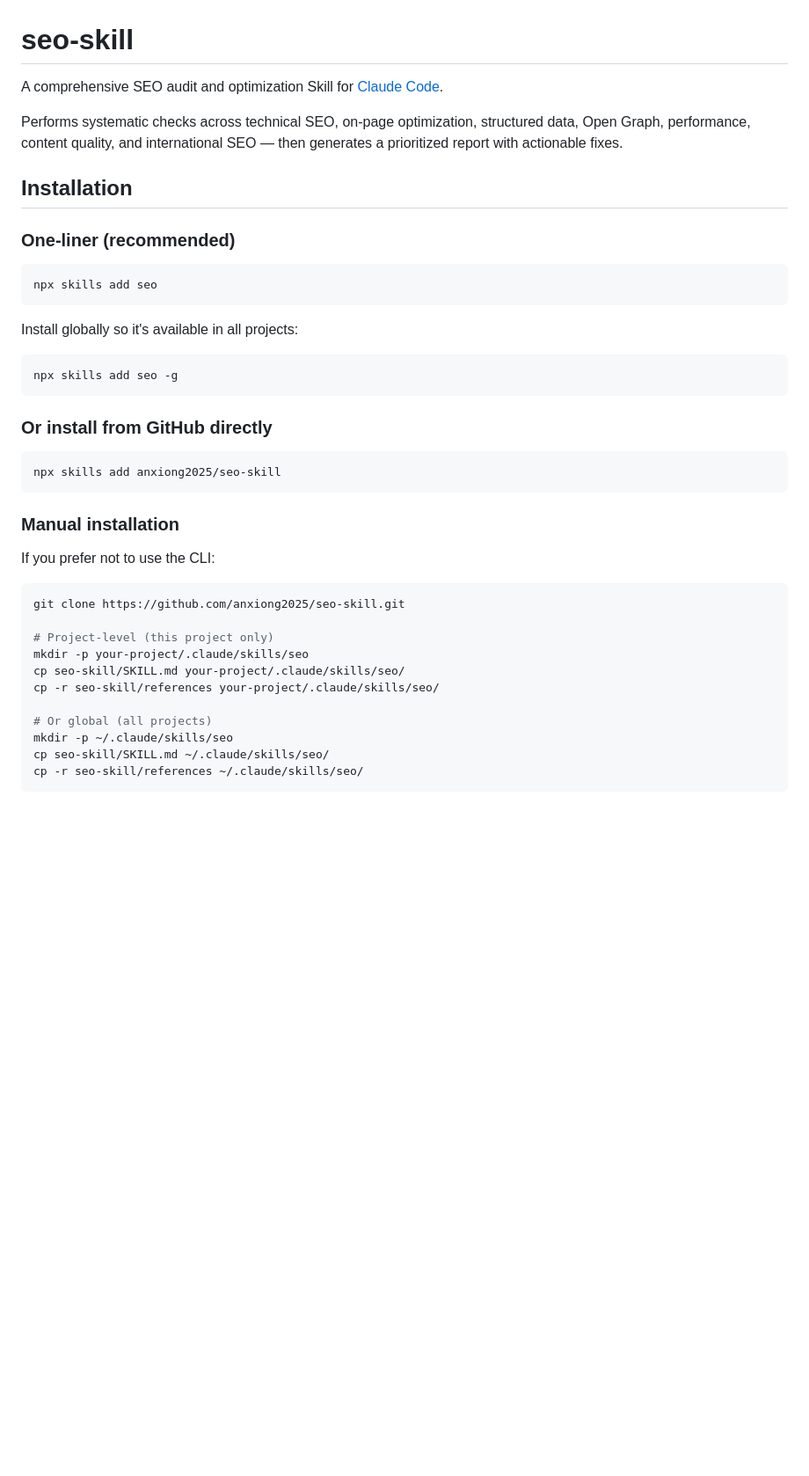
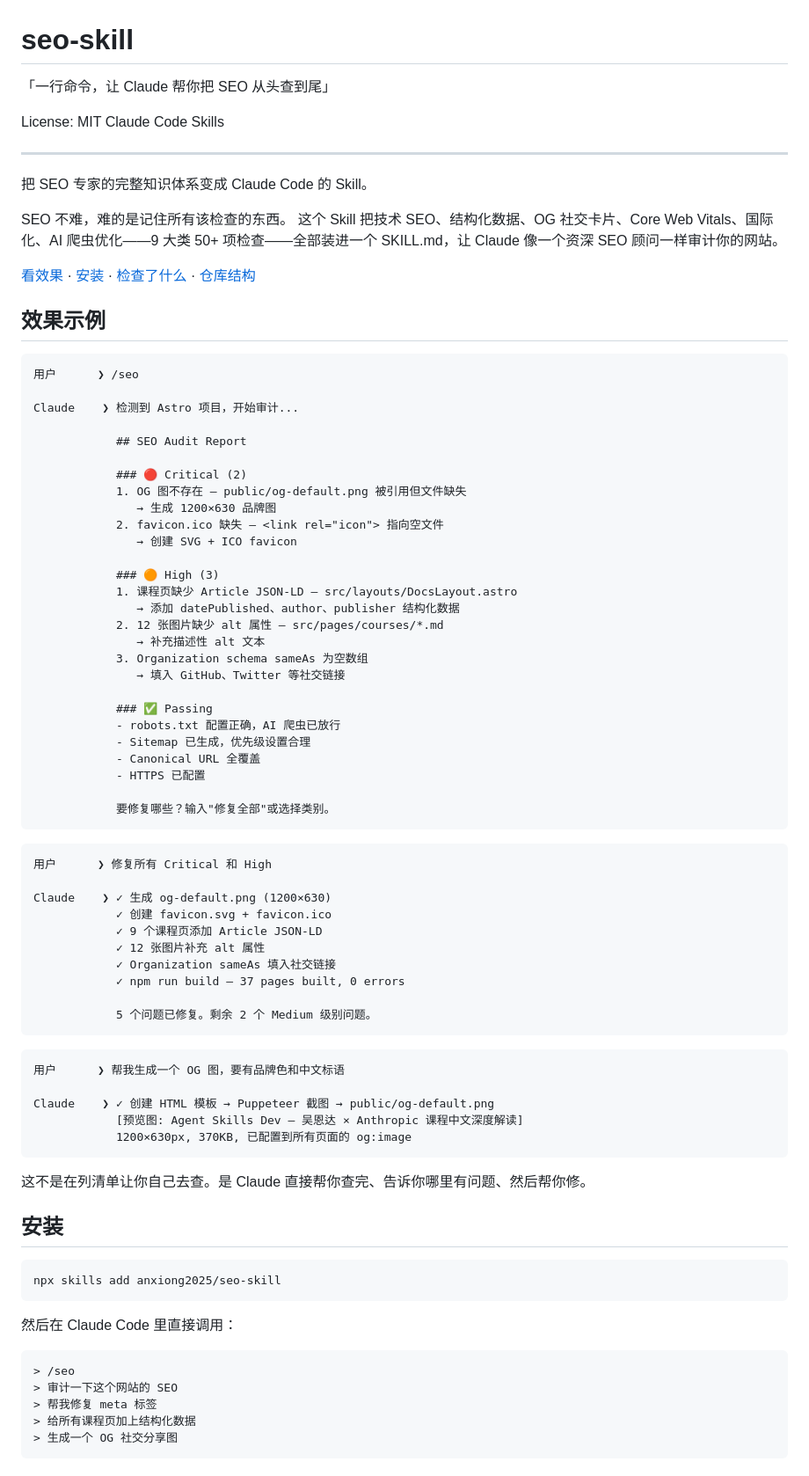
Before and after one commit to anxiong2025/seo-skill, a Markdown page: README.md, the part around one of its changes. Shown at 88% size. Rendered like a GitHub page; blank space fills up the shorter version.

Commit message:
docs: rewrite README with effect examples and clear structure
Co-Authored-By: Claude Opus 4.6 <noreply@anthropic.com>

````diff
--- a/README.md
+++ b/README.md
@@ -1,44 +1,86 @@
 # seo-skill
 
-A comprehensive SEO audit and optimization Skill for [Claude Code](https://docs.anthropic.com/en/docs/claude-code).
+「一行命令，让 Claude 帮你把 SEO 从头查到尾」
 
-Performs systematic checks across technical SEO, on-page optimization, structured data, Open Graph, performance, content quality, and international SEO — then generates a prioritized report with actionable fixes.
+License: MIT Claude Code Skills
 
-## Installation
+---
 
-### One-liner (recommended)
+把 SEO 专家的完整知识体系变成 Claude Code 的 Skill。
 
-```bash
-npx skills add seo
+SEO 不难，难的是记住所有该检查的东西。
+这个 Skill 把技术 SEO、结构化数据、OG 社交卡片、Core Web Vitals、国际化、AI 爬虫优化——9 大类 50+ 项检查——全部装进一个 SKILL.md，让 Claude 像一个资深 SEO 顾问一样审计你的网站。
+
+[看效果](#效果示例) · [安装](#安装) · [检查了什么](#检查了什么) · [仓库结构](#仓库结构)
+
+## 效果示例
+
+```
+用户      ❯ /seo
+
+Claude    ❯ 检测到 Astro 项目，开始审计...
+
+            ## SEO Audit Report
+
+            ### 🔴 Critical (2)
+            1. OG 图不存在 — public/og-default.png 被引用但文件缺失
+               → 生成 1200×630 品牌图
+            2. favicon.ico 缺失 — <link rel="icon"> 指向空文件
+               → 创建 SVG + ICO favicon
+
+            ### 🟠 High (3)
+            1. 课程页缺少 Article JSON-LD — src/layouts/DocsLayout.astro
+               → 添加 datePublished、author、publisher 结构化数据
+            2. 12 张图片缺少 alt 属性 — src/pages/courses/*.md
+               → 补充描述性 alt 文本
+            3. Organization schema sameAs 为空数组
+               → 填入 GitHub、Twitter 等社交链接
+
+            ### ✅ Passing
+            - robots.txt 配置正确，AI 爬虫已放行
+            - Sitemap 已生成，优先级设置合理
+            - Canonical URL 全覆盖
+            - HTTPS 已配置
+
+            要修复哪些？输入"修复全部"或选择类别。
 ```
 
-Install globally so it's available in all projects:
+```
+用户      ❯ 修复所有 Critical 和 High
 
-```bash
-npx skills add seo -g
+Claude    ❯ ✓ 生成 og-default.png (1200×630)
+            ✓ 创建 favicon.svg + favicon.ico
+            ✓ 9 个课程页添加 Article JSON-LD
+            ✓ 12 张图片补充 alt 属性
+            ✓ Organization sameAs 填入社交链接
+            ✓ npm run build — 37 pages built, 0 errors
+
+            5 个问题已修复。剩余 2 个 Medium 级别问题。
 ```
 
-### Or install from GitHub directly
+```
+用户      ❯ 帮我生成一个 OG 图，要有品牌色和中文标语
+
+Claude    ❯ ✓ 创建 HTML 模板 → Puppeteer 截图 → public/og-default.png
+            [预览图: Agent Skills Dev — 吴恩达 × Anthropic 课程中文深度解读]
+            1200×630px, 370KB, 已配置到所有页面的 og:image
+```
+
+这不是在列清单让你自己去查。是 Claude 直接帮你查完、告诉你哪里有问题、然后帮你修。
+
+## 安装
 
 ```bash
 npx skills add anxiong2025/seo-skill
 ```
 
-### Manual installation
+然后在 Claude Code 里直接调用：
 
-If you prefer not to use the CLI:
-
-```bash
-git clone https://github.com/anxiong2025/seo-skill.git
-
-# Project-level (this project only)
-mkdir -p your-project/.claude/skills/seo
-cp seo-skill/SKILL.md your-project/.claude/skills/seo/
-cp -r seo-skill/references your-project/.claude/skills/seo/
-
-# Or global (all projects)
-mkdir -p ~/.claude/skills/seo
-cp seo-skill/SKILL.md ~/.claude/skills/seo/
-cp -r seo-skill/references ~/.claude/skills/seo/
+```
+> /seo
+> 审计一下这个网站的 SEO
+> 帮我修复 meta 标签
+> 给所有课程页加上结构化数据
+> 生成一个 OG 社交分享图
 ```
 
````
Also changed, not shown: other parts of README.md (+75 -109 lines).
